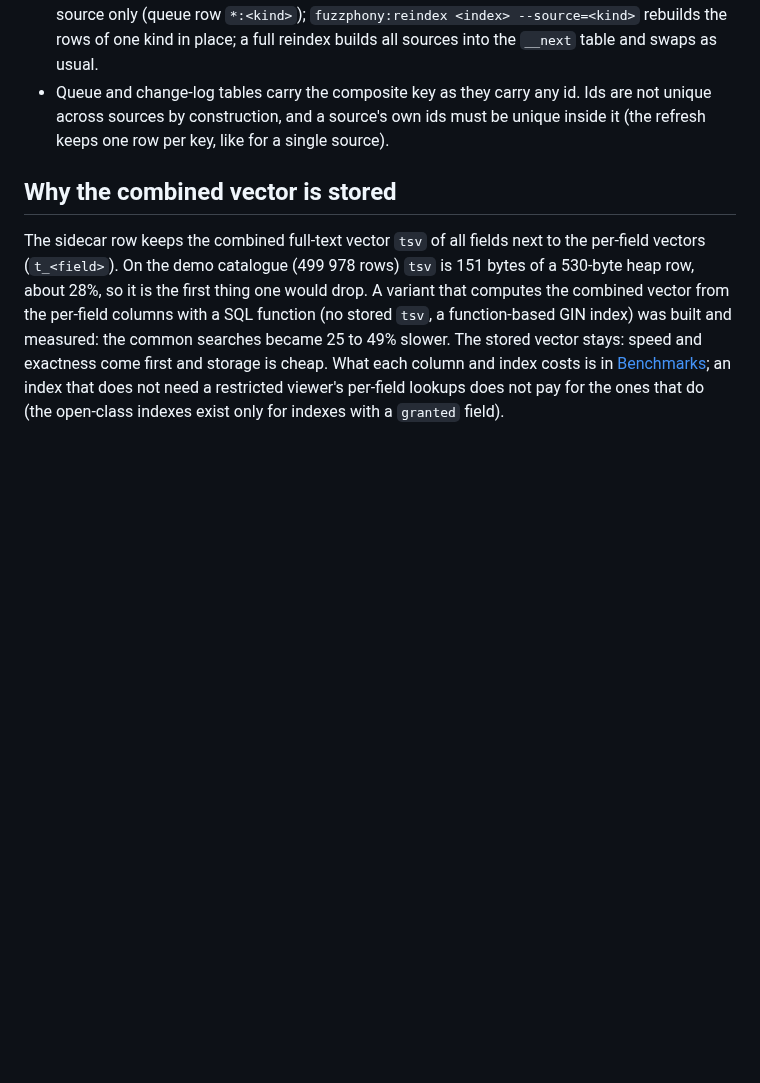
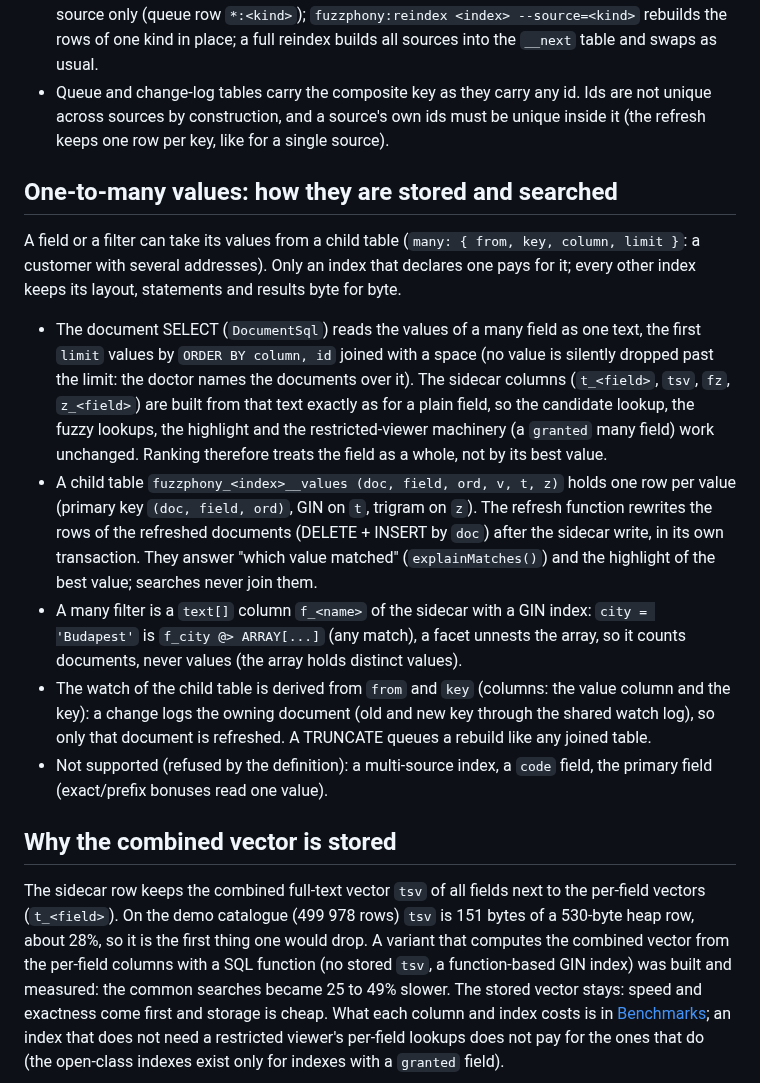
Before and after one commit to er2es/fuzzphony, a Markdown page: docs/architecture.md, the part around the change. Rendered like a GitHub page; blank space fills up the shorter version.

Commit message:
Design note: one-to-many values
Co-Authored-By: Claude Sonnet 5.5 <noreply@anthropic.com>

```diff
--- a/docs/architecture.md
+++ b/docs/architecture.md
@@ -133,6 +133,24 @@ such an index. A single-source index (the vast majority) is untouched: same colu
 - Queue and change-log tables carry the composite key as they carry any id. Ids are not unique across sources by construction, and a
   source's own ids must be unique inside it (the refresh keeps one row per key, like for a single source).
 
+## One-to-many values: how they are stored and searched
+
+A field or a filter can take its values from a child table (`many: { from, key, column, limit }`: a customer with several addresses).
+Only an index that declares one pays for it; every other index keeps its layout, statements and results byte for byte.
+
+- The document SELECT (`DocumentSql`) reads the values of a many field as one text, the first `limit` values by `ORDER BY column, id` joined
+  with a space (no value is silently dropped past the limit: the doctor names the documents over it). The sidecar columns (`t_<field>`, `tsv`,
+  `fz`, `z_<field>`) are built from that text exactly as for a plain field, so the candidate lookup, the fuzzy lookups, the highlight and the
+  restricted-viewer machinery (a `granted` many field) work unchanged. Ranking therefore treats the field as a whole, not by its best value.
+- A child table `fuzzphony_<index>__values (doc, field, ord, v, t, z)` holds one row per value (primary key `(doc, field, ord)`, GIN on `t`,
+  trigram on `z`). The refresh function rewrites the rows of the refreshed documents (DELETE + INSERT by `doc`) after the sidecar write, in its
+  own transaction. They answer "which value matched" (`explainMatches()`) and the highlight of the best value; searches never join them.
+- A many filter is a `text[]` column `f_<name>` of the sidecar with a GIN index: `city = 'Budapest'` is `f_city @> ARRAY[...]` (any match),
+  a facet unnests the array, so it counts documents, never values (the array holds distinct values).
+- The watch of the child table is derived from `from` and `key` (columns: the value column and the key): a change logs the owning document
+  (old and new key through the shared watch log), so only that document is refreshed. A TRUNCATE queues a rebuild like any joined table.
+- Not supported (refused by the definition): a multi-source index, a `code` field, the primary field (exact/prefix bonuses read one value).
+
 ## Why the combined vector is stored
 
 The sidecar row keeps the combined full-text vector `tsv` of all fields next to the per-field vectors (`t_<field>`). On the demo catalogue
```
